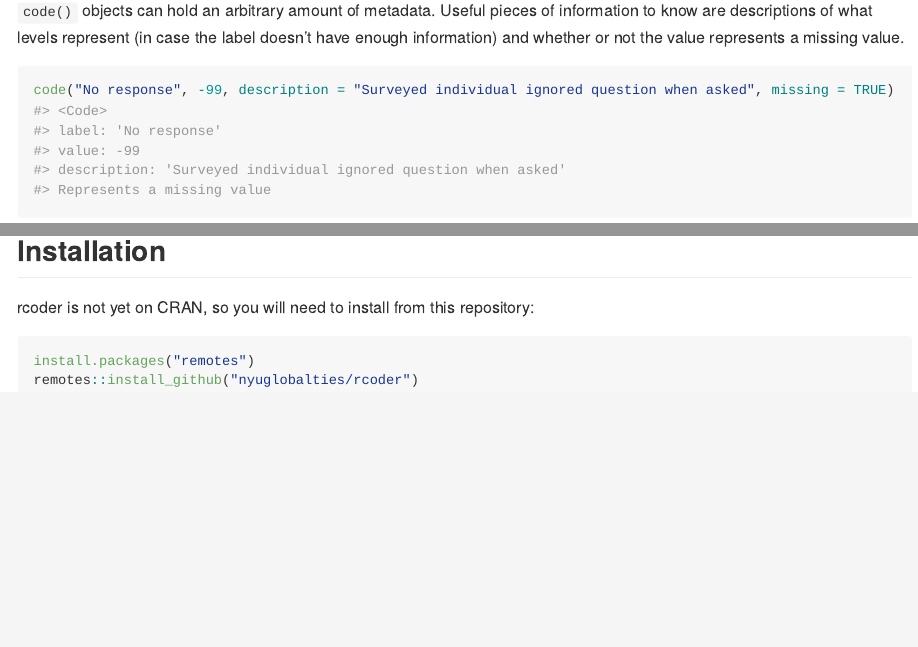
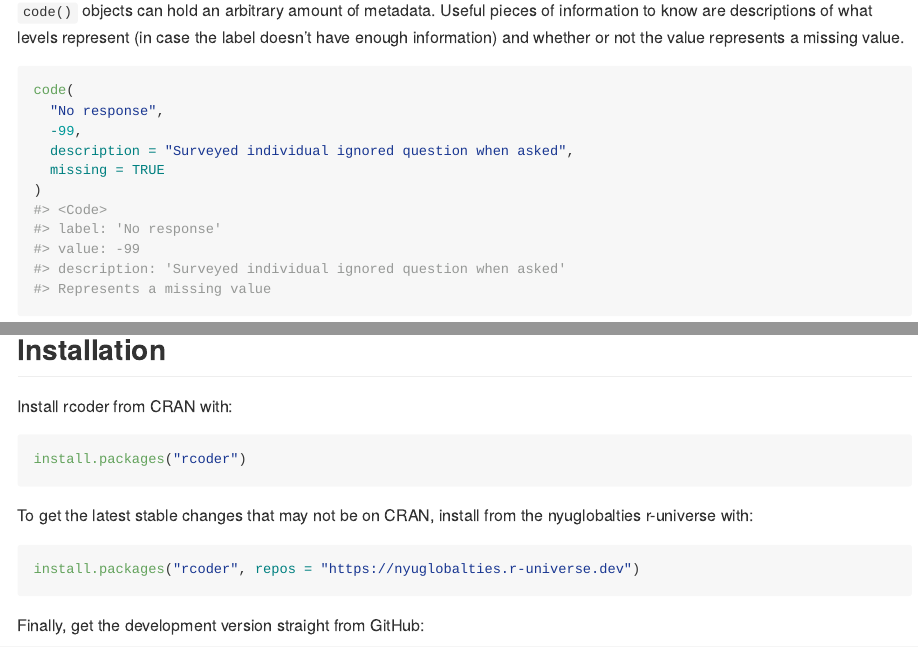
Before and after one commit to nyuglobalties/rcoder, an R Markdown document (README.Rmd): the page in a window 1100 px wide, from 500 px down, and a second part further down, joined at a grey line. The pictures show the output file README.md that the author committed with the source, drawn offline in the style of GitHub; badge pictures from the web are left out.

Commit message:
Update README with install directions

````diff
--- a/README.Rmd
+++ b/README.Rmd
@@ -101,7 +106,16 @@ new_coding %>%
 
 ## Installation
 
-rcoder is not yet on CRAN, so you will need to install from this repository:
+Install rcoder from CRAN with:
 
 ``` r
-install.packages("remotes")
+install.packages("rcoder")
+```
+
+To get the latest stable changes that may not be on CRAN, install from the nyuglobalties r-universe with:
+
+```r
+install.packages("rcoder", repos = "https://nyuglobalties.r-universe.dev")
+```
+
+Finally, get the development version straight from GitHub:
````
Also changed, not shown: README.md, README.Rmd (10 more changed lines).
